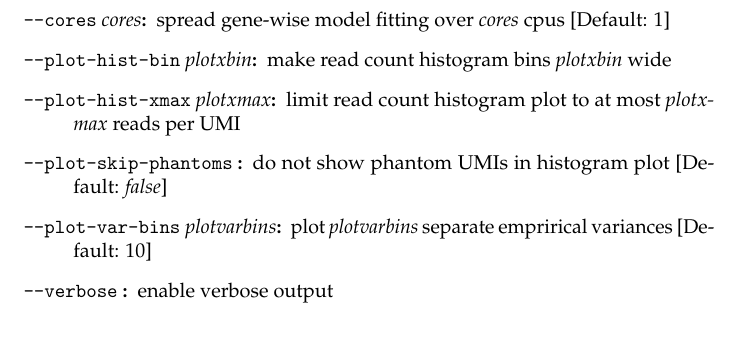
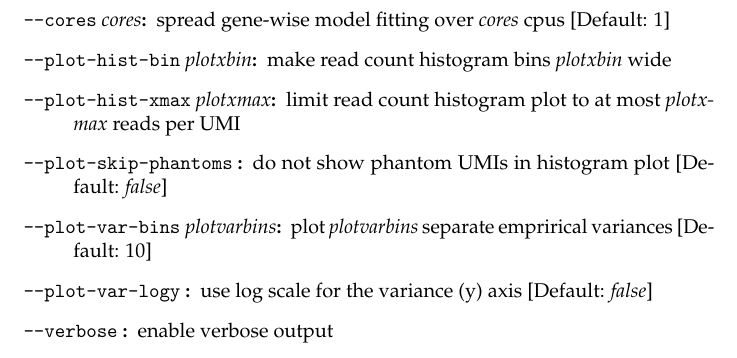
Before and after one commit to Cibiv/trumicount, a LaTeX document (manual/manual.tex, which reads manual/reference.tex): part of page 11 of 14, cut so that both start at the same text. Compiled offline with pdfLaTeX.

Commit message:
Added --plot-var-logy

```diff
--- a/manual/reference.tex
+++ b/manual/reference.tex
@@ -21,4 +21,5 @@
 \item[\textmd{\texttt{--plot-hist-xmax} \textit{plotxmax}}:] limit read count histogram plot to at most \textit{plotxmax} reads per UMI
 \item[\textmd{\texttt{--plot-skip-phantoms} }:] do not show phantom UMIs in histogram plot [Default: \textit{false}]
 \item[\textmd{\texttt{--plot-var-bins} \textit{plotvarbins}}:] plot \textit{plotvarbins} separate emprirical variances [Default: 10]
+\item[\textmd{\texttt{--plot-var-logy} }:] use log scale for the variance (y) axis [Default: \textit{false}]
 \item[\textmd{\texttt{--verbose} }:] enable verbose output
```
Also changed, not shown: 1 other file.
